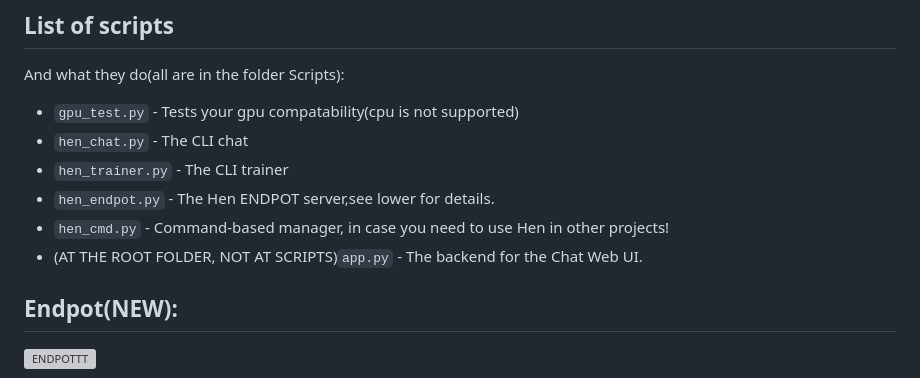
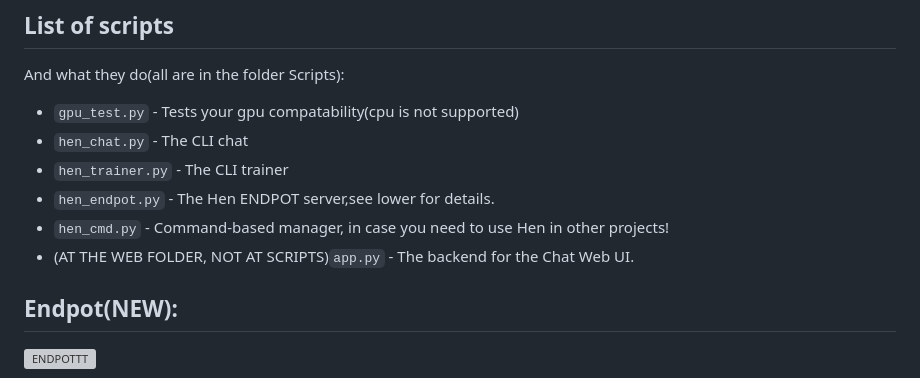
Before and after one commit to robert19066/Hen-Project, a Markdown page: README.md, the part around the change. GitHub-like rendering; grey boxes are pictures that could not be loaded.

```diff
--- a/README.md
+++ b/README.md
@@ -38,7 +38,7 @@ And what they do(all are in the folder Scripts):
 - `hen_trainer.py` - The CLI trainer
 - `hen_endpot.py` - The Hen ENDPOT server,see lower for details.
 - `hen_cmd.py` - Command-based manager, in case you need to use Hen in other projects!
-- (AT THE ROOT FOLDER, NOT AT SCRIPTS)`app.py` - The backend for the Chat Web UI.
+- (AT THE WEB FOLDER, NOT AT SCRIPTS)`app.py` - The backend for the Chat Web UI.
 
 ## Endpot(**NEW**):
 ![ENDPOTTT](https://i.postimg.cc/5tQWt66X/Gemini-Generated-Image-7qmact7qmact7qma.png)
```
